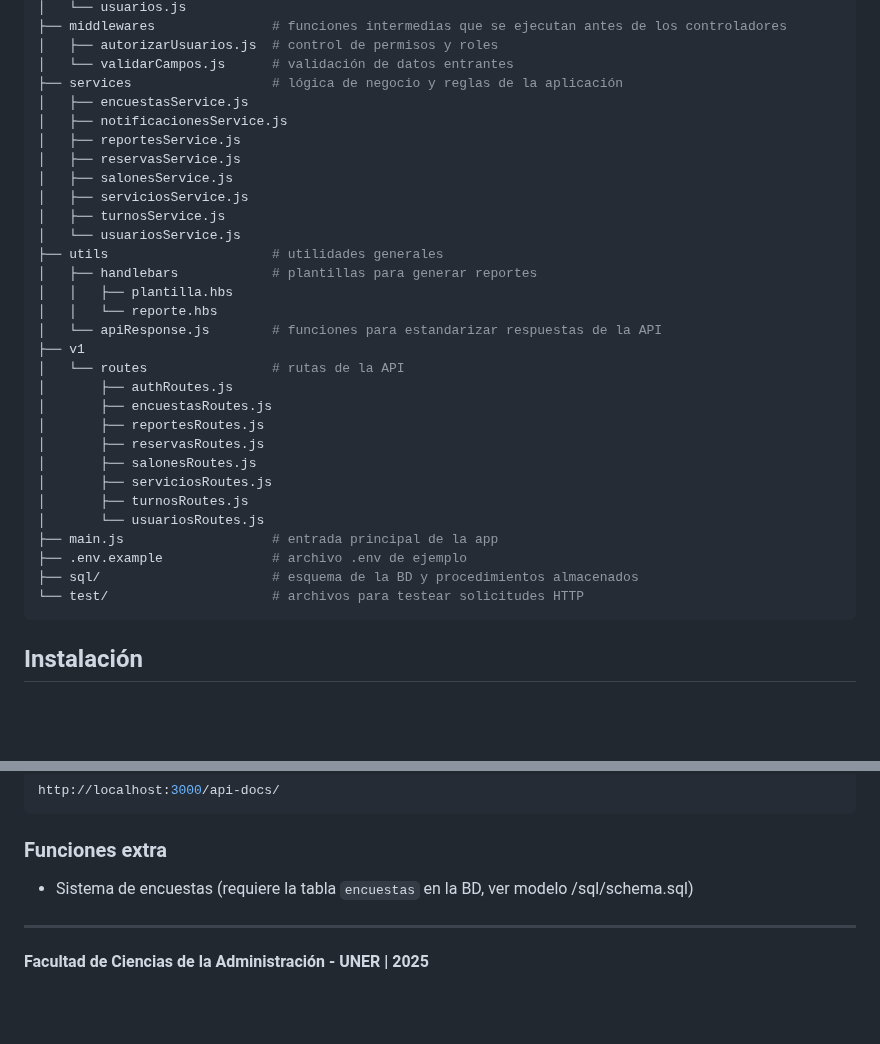
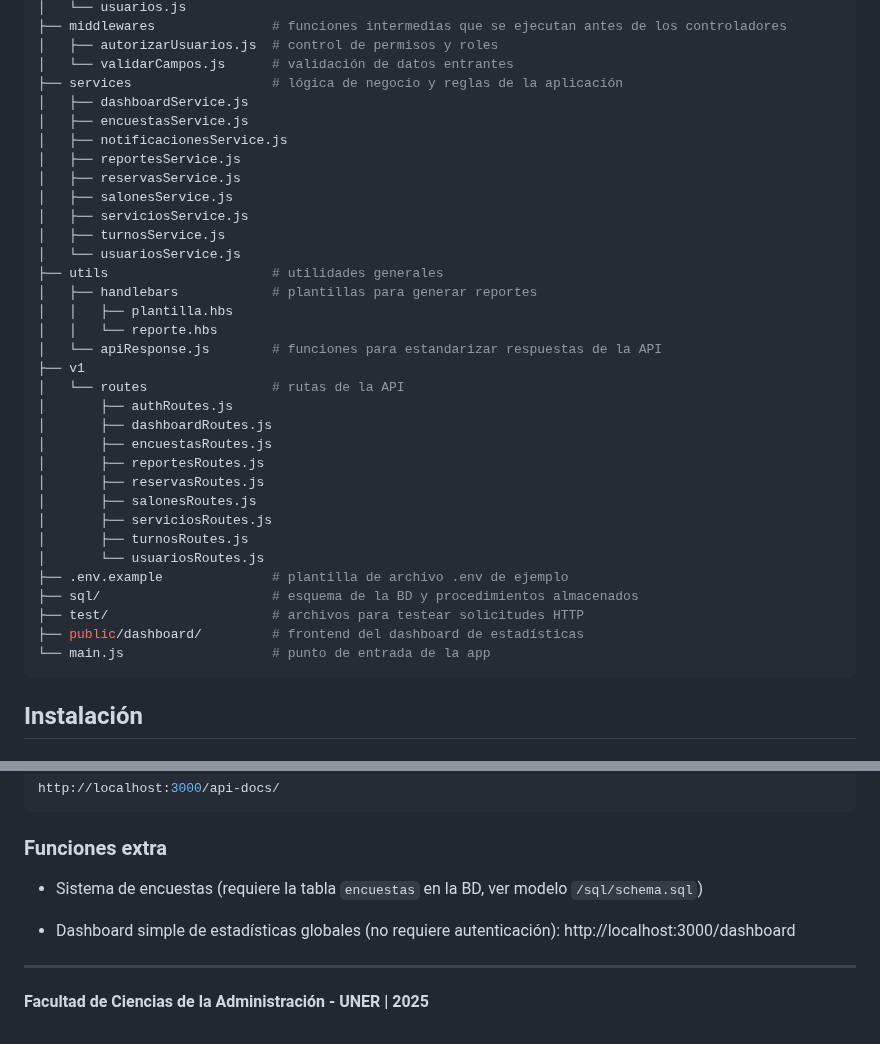
Before and after one commit to Zorzem/TP-Final-Programacion3-UNER, a Markdown page: README.md, 2 parts joined by grey strips. GitHub-like rendering; blank space fills up the shorter version.

Commit message:
Mejorado Readme

````diff
--- a/README.md
+++ b/README.md
@@ -49,6 +49,7 @@ src
 │   ├── autorizarUsuarios.js  # control de permisos y roles
 │   └── validarCampos.js      # validación de datos entrantes
 ├── services                  # lógica de negocio y reglas de la aplicación
+│   ├── dashboardService.js
 │   ├── encuestasService.js
 │   ├── notificacionesService.js
 │   ├── reportesService.js
@@ -65,6 +66,7 @@ src
 ├── v1
 │   └── routes                # rutas de la API
 │       ├── authRoutes.js
+│       ├── dashboardRoutes.js
 │       ├── encuestasRoutes.js
 │       ├── reportesRoutes.js
 │       ├── reservasRoutes.js
@@ -72,10 +74,11 @@ src
 │       ├── serviciosRoutes.js
 │       ├── turnosRoutes.js
 │       └── usuariosRoutes.js
-├── main.js                   # entrada principal de la app
-├── .env.example              # archivo .env de ejemplo
+├── .env.example              # plantilla de archivo .env de ejemplo
 ├── sql/                      # esquema de la BD y procedimientos almacenados
-└── test/                     # archivos para testear solicitudes HTTP
+├── test/                     # archivos para testear solicitudes HTTP
+├── public/dashboard/         # frontend del dashboard de estadísticas
+└── main.js                   # punto de entrada de la app
 ```
 
 ## Instalación
@@ -167,7 +170,10 @@ http://localhost:3000/api-docs/
 ### Funciones extra
 
 - Sistema de encuestas (requiere la tabla `encuestas` en la BD, ver modelo
-  /sql/schema.sql)
+  `/sql/schema.sql`)
+
+- Dashboard simple de estadísticas globales (no requiere autenticación):
+  http://localhost:3000/dashboard
 
 ---
 
````
